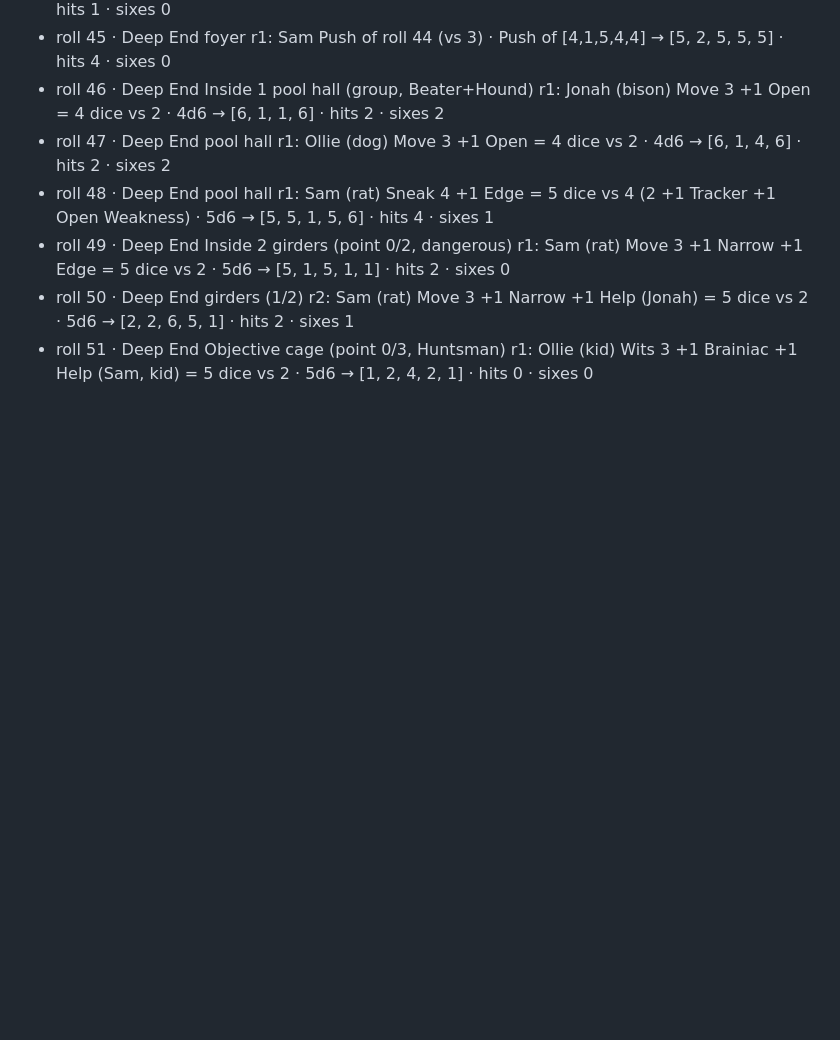
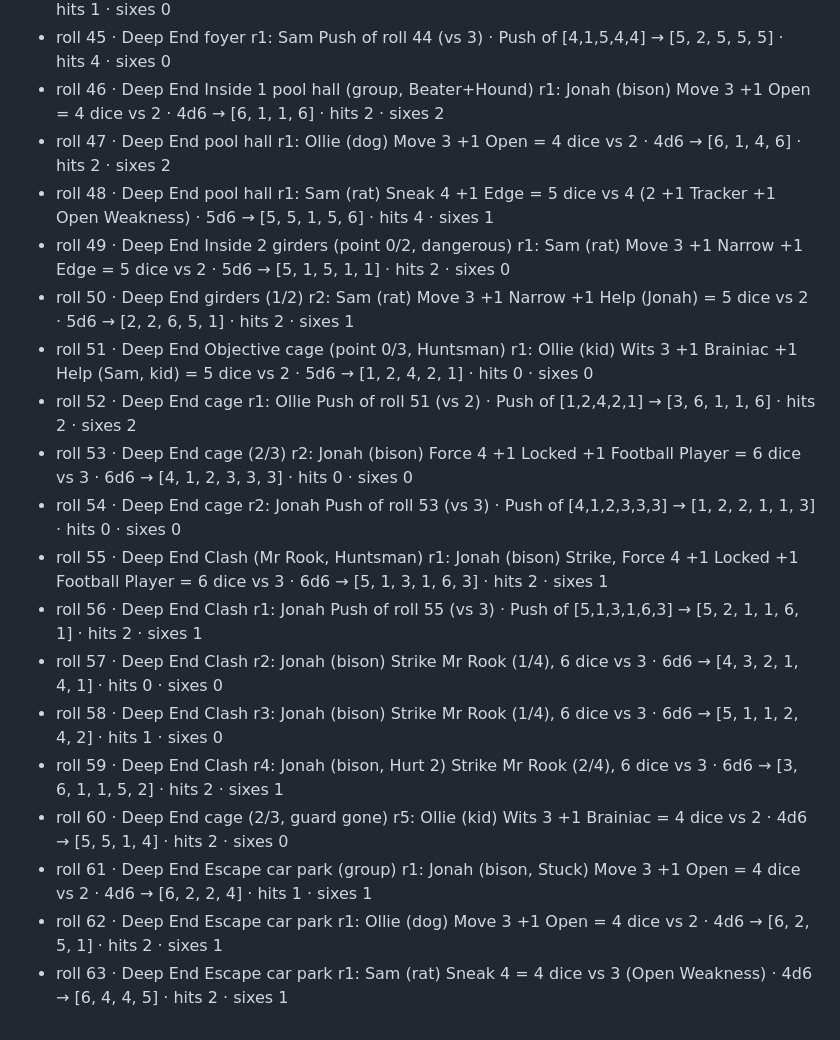
Before and after one commit to PainHog/Animahs, a Markdown page: book/playtests/round2-a-dice.md, the part around the change. Drawn GitHub-style; blank space fills up the shorter version.

Commit message:
Playtests round 2: logs so far (in progress)

```diff
--- a/book/playtests/round2-a-dice.md
+++ b/book/playtests/round2-a-dice.md
@@ -49,3 +49,15 @@
 - roll 49 · Deep End Inside 2 girders (point 0/2, dangerous) r1: Sam (rat) Move 3 +1 Narrow +1 Edge = 5 dice vs 2 · 5d6 → [5, 1, 5, 1, 1] · hits 2 · sixes 0
 - roll 50 · Deep End girders (1/2) r2: Sam (rat) Move 3 +1 Narrow +1 Help (Jonah) = 5 dice vs 2 · 5d6 → [2, 2, 6, 5, 1] · hits 2 · sixes 1
 - roll 51 · Deep End Objective cage (point 0/3, Huntsman) r1: Ollie (kid) Wits 3 +1 Brainiac +1 Help (Sam, kid) = 5 dice vs 2 · 5d6 → [1, 2, 4, 2, 1] · hits 0 · sixes 0
+- roll 52 · Deep End cage r1: Ollie Push of roll 51 (vs 2) · Push of [1,2,4,2,1] → [3, 6, 1, 1, 6] · hits 2 · sixes 2
+- roll 53 · Deep End cage (2/3) r2: Jonah (bison) Force 4 +1 Locked +1 Football Player = 6 dice vs 3 · 6d6 → [4, 1, 2, 3, 3, 3] · hits 0 · sixes 0
+- roll 54 · Deep End cage r2: Jonah Push of roll 53 (vs 3) · Push of [4,1,2,3,3,3] → [1, 2, 2, 1, 1, 3] · hits 0 · sixes 0
+- roll 55 · Deep End Clash (Mr Rook, Huntsman) r1: Jonah (bison) Strike, Force 4 +1 Locked +1 Football Player = 6 dice vs 3 · 6d6 → [5, 1, 3, 1, 6, 3] · hits 2 · sixes 1
+- roll 56 · Deep End Clash r1: Jonah Push of roll 55 (vs 3) · Push of [5,1,3,1,6,3] → [5, 2, 1, 1, 6, 1] · hits 2 · sixes 1
+- roll 57 · Deep End Clash r2: Jonah (bison) Strike Mr Rook (1/4), 6 dice vs 3 · 6d6 → [4, 3, 2, 1, 4, 1] · hits 0 · sixes 0
+- roll 58 · Deep End Clash r3: Jonah (bison) Strike Mr Rook (1/4), 6 dice vs 3 · 6d6 → [5, 1, 1, 2, 4, 2] · hits 1 · sixes 0
+- roll 59 · Deep End Clash r4: Jonah (bison, Hurt 2) Strike Mr Rook (2/4), 6 dice vs 3 · 6d6 → [3, 6, 1, 1, 5, 2] · hits 2 · sixes 1
+- roll 60 · Deep End cage (2/3, guard gone) r5: Ollie (kid) Wits 3 +1 Brainiac = 4 dice vs 2 · 4d6 → [5, 5, 1, 4] · hits 2 · sixes 0
+- roll 61 · Deep End Escape car park (group) r1: Jonah (bison, Stuck) Move 3 +1 Open = 4 dice vs 2 · 4d6 → [6, 2, 2, 4] · hits 1 · sixes 1
+- roll 62 · Deep End Escape car park r1: Ollie (dog) Move 3 +1 Open = 4 dice vs 2 · 4d6 → [6, 2, 5, 1] · hits 2 · sixes 1
+- roll 63 · Deep End Escape car park r1: Sam (rat) Sneak 4 = 4 dice vs 3 (Open Weakness) · 4d6 → [6, 4, 4, 5] · hits 2 · sixes 1
```
Also changed, not shown: book/playtests/round2-b-dice.md (+26 -0 lines).
